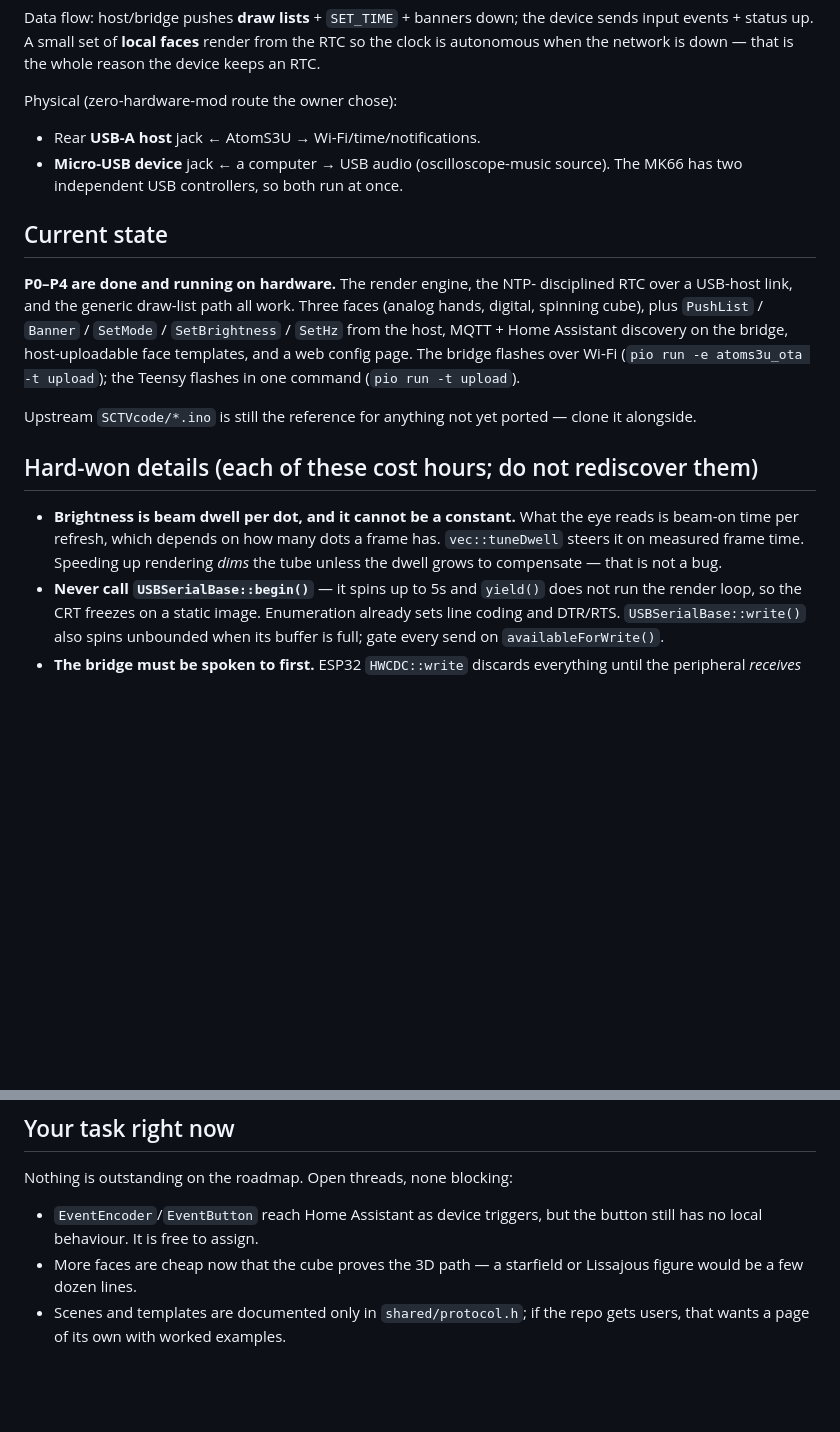
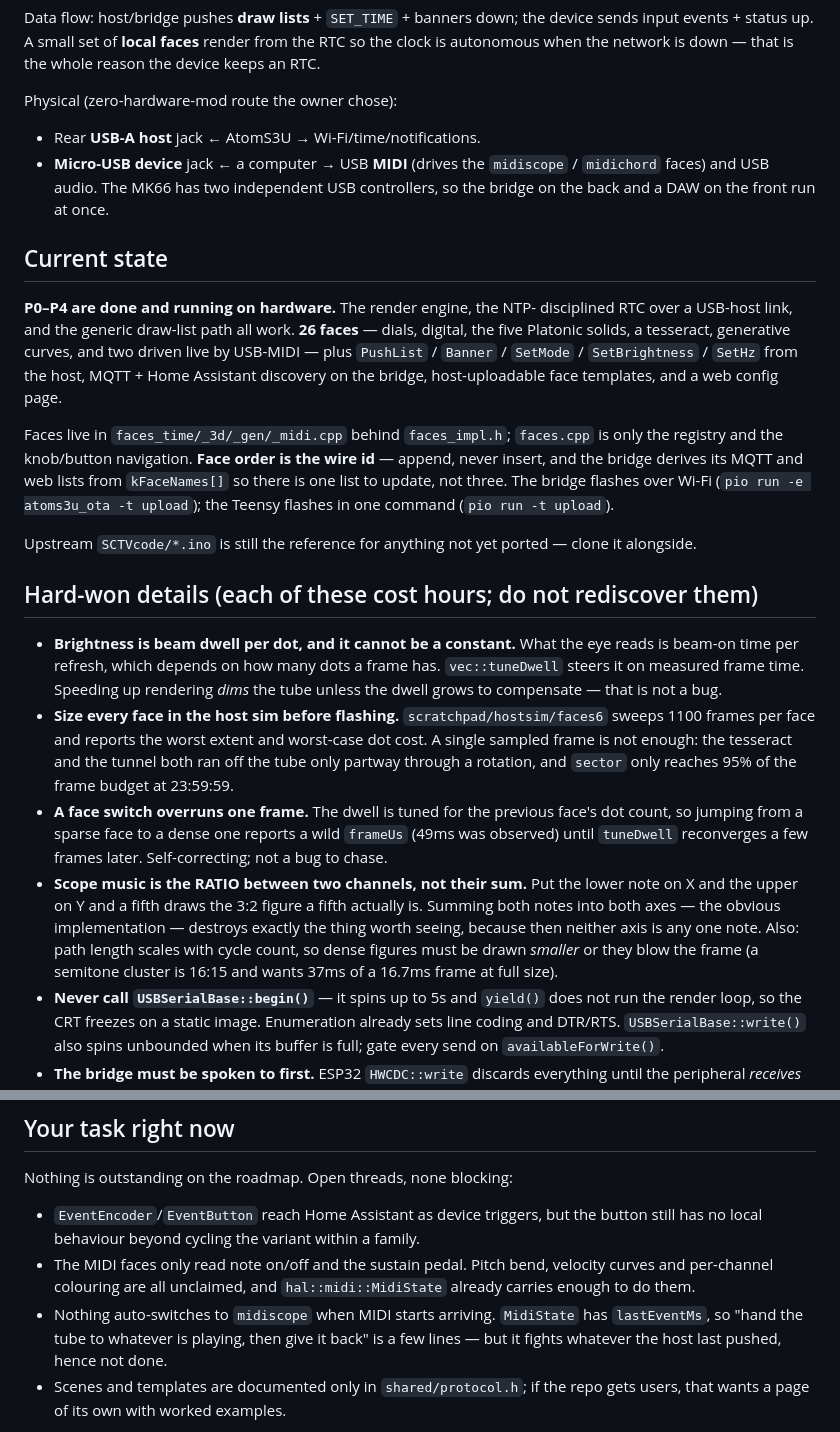
Before and after one commit to dmellok/scope-clock, a Markdown page: CLAUDE.md, 2 parts joined by grey strips. Rendered like a GitHub page; blank space fills up the shorter version.

```diff
--- a/CLAUDE.md
+++ b/CLAUDE.md
@@ -28,16 +28,23 @@ reason the device keeps an RTC.
 
 Physical (zero-hardware-mod route the owner chose):
 - Rear **USB-A host** jack ← AtomS3U → Wi-Fi/time/notifications.
-- **Micro-USB device** jack ← a computer → USB audio (oscilloscope-music source).
-  The MK66 has two independent USB controllers, so both run at once.
+- **Micro-USB device** jack ← a computer → USB **MIDI** (drives the `midiscope` /
+  `midichord` faces) and USB audio. The MK66 has two independent USB controllers,
+  so the bridge on the back and a DAW on the front run at once.
 
 ## Current state
 
 **P0–P4 are done and running on hardware.** The render engine, the NTP-
 disciplined RTC over a USB-host link, and the generic draw-list path all work.
-Three faces (analog hands, digital, spinning cube), plus `PushList` / `Banner` /
-`SetMode` / `SetBrightness` / `SetHz` from the host, MQTT + Home Assistant
-discovery on the bridge, host-uploadable face templates, and a web config page.
+**26 faces** — dials, digital, the five Platonic solids, a tesseract, generative
+curves, and two driven live by USB-MIDI — plus `PushList` / `Banner` / `SetMode` /
+`SetBrightness` / `SetHz` from the host, MQTT + Home Assistant discovery on the
+bridge, host-uploadable face templates, and a web config page.
+
+Faces live in `faces_time/_3d/_gen/_midi.cpp` behind `faces_impl.h`; `faces.cpp`
+is only the registry and the knob/button navigation. **Face order is the wire
+id** — append, never insert, and the bridge derives its MQTT and web lists from
+`kFaceNames[]` so there is one list to update, not three.
 The bridge flashes over Wi-Fi (`pio run -e atoms3u_ota -t upload`); the Teensy
 flashes in one command (`pio run -t upload`).
 
@@ -50,6 +57,22 @@ clone it alongside.
   reads is beam-on time per refresh, which depends on how many dots a frame has.
   `vec::tuneDwell` steers it on measured frame time. Speeding up rendering
   *dims* the tube unless the dwell grows to compensate — that is not a bug.
+- **Size every face in the host sim before flashing.** `scratchpad/hostsim/faces6`
+  sweeps 1100 frames per face and reports the worst extent and worst-case dot
+  cost. A single sampled frame is not enough: the tesseract and the tunnel both
+  ran off the tube only partway through a rotation, and `sector` only reaches
+  95% of the frame budget at 23:59:59.
+- **A face switch overruns one frame.** The dwell is tuned for the previous
+  face's dot count, so jumping from a sparse face to a dense one reports a wild
+  `frameUs` (49ms was observed) until `tuneDwell` reconverges a few frames later.
+  Self-correcting; not a bug to chase.
+- **Scope music is the RATIO between two channels, not their sum.** Put the
+  lower note on X and the upper on Y and a fifth draws the 3:2 figure a fifth
+  actually is. Summing both notes into both axes — the obvious implementation —
+  destroys exactly the thing worth seeing, because then neither axis is any one
+  note. Also: path length scales with cycle count, so dense figures must be
+  drawn *smaller* or they blow the frame (a semitone cluster is 16:15 and wants
+  37ms of a 16.7ms frame at full size).
 - **Never call `USBSerialBase::begin()`** — it spins up to 5s and `yield()` does
   not run the render loop, so the CRT freezes on a static image. Enumeration
   already sets line coding and DTR/RTS. `USBSerialBase::write()` also spins
@@ -111,9 +134,13 @@ since it is the only place untrusted bytes become a structure.
 Nothing is outstanding on the roadmap. Open threads, none blocking:
 
 - `EventEncoder`/`EventButton` reach Home Assistant as device triggers, but the
-  button still has no local behaviour. It is free to assign.
-- More faces are cheap now that the cube proves the 3D path — a starfield or
-  Lissajous figure would be a few dozen lines.
+  button still has no local behaviour beyond cycling the variant within a family.
+- The MIDI faces only read note on/off and the sustain pedal. Pitch bend, velocity
+  curves and per-channel colouring are all unclaimed, and `hal::midi::MidiState`
+  already carries enough to do them.
+- Nothing auto-switches to `midiscope` when MIDI starts arriving. `MidiState`
+  has `lastEventMs`, so "hand the tube to whatever is playing, then give it back"
+  is a few lines — but it fights whatever the host last pushed, hence not done.
 - Scenes and templates are documented only in `shared/protocol.h`; if the repo
   gets users, that wants a page of its own with worked examples.
 
```
Also changed, not shown: README.md (+16 -6 lines), faces.png (added), 8 other files.
